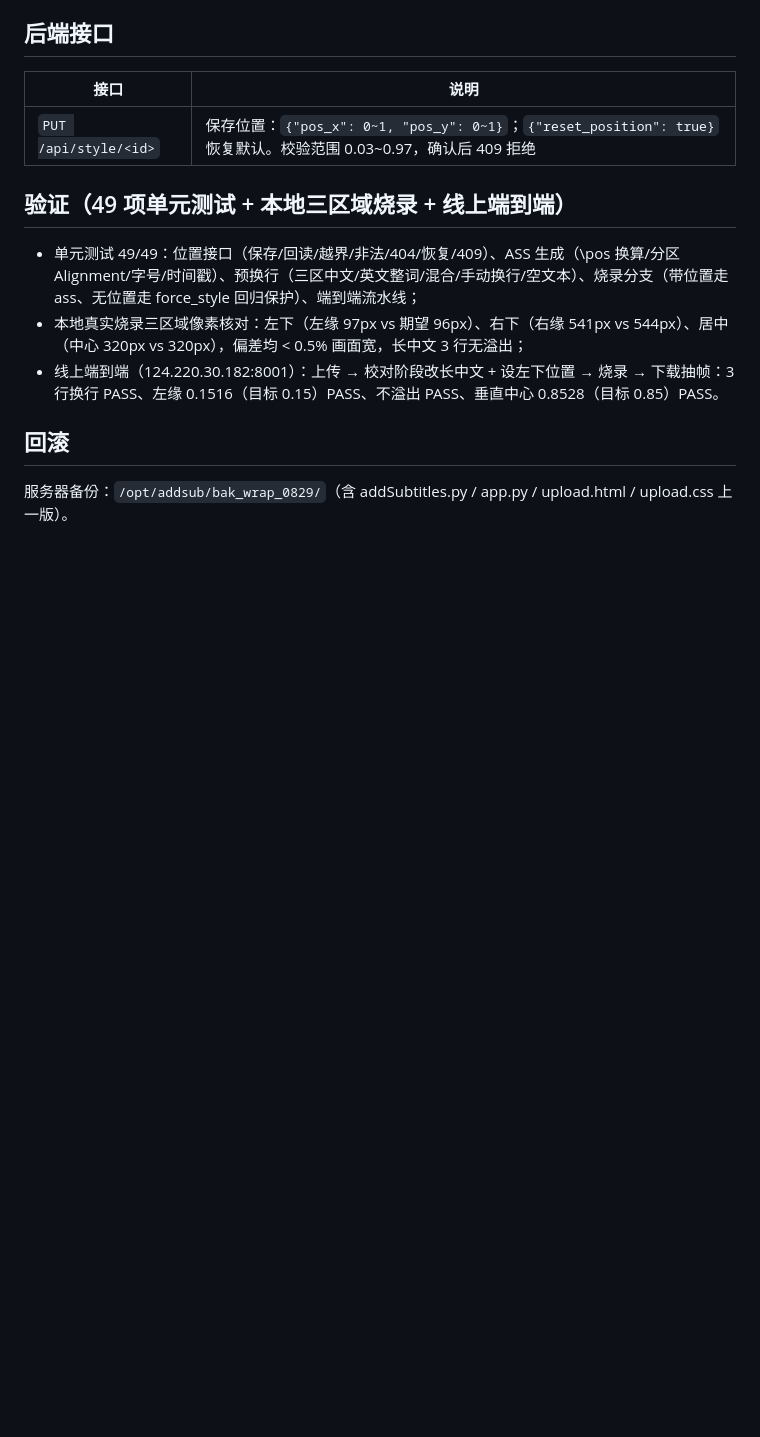
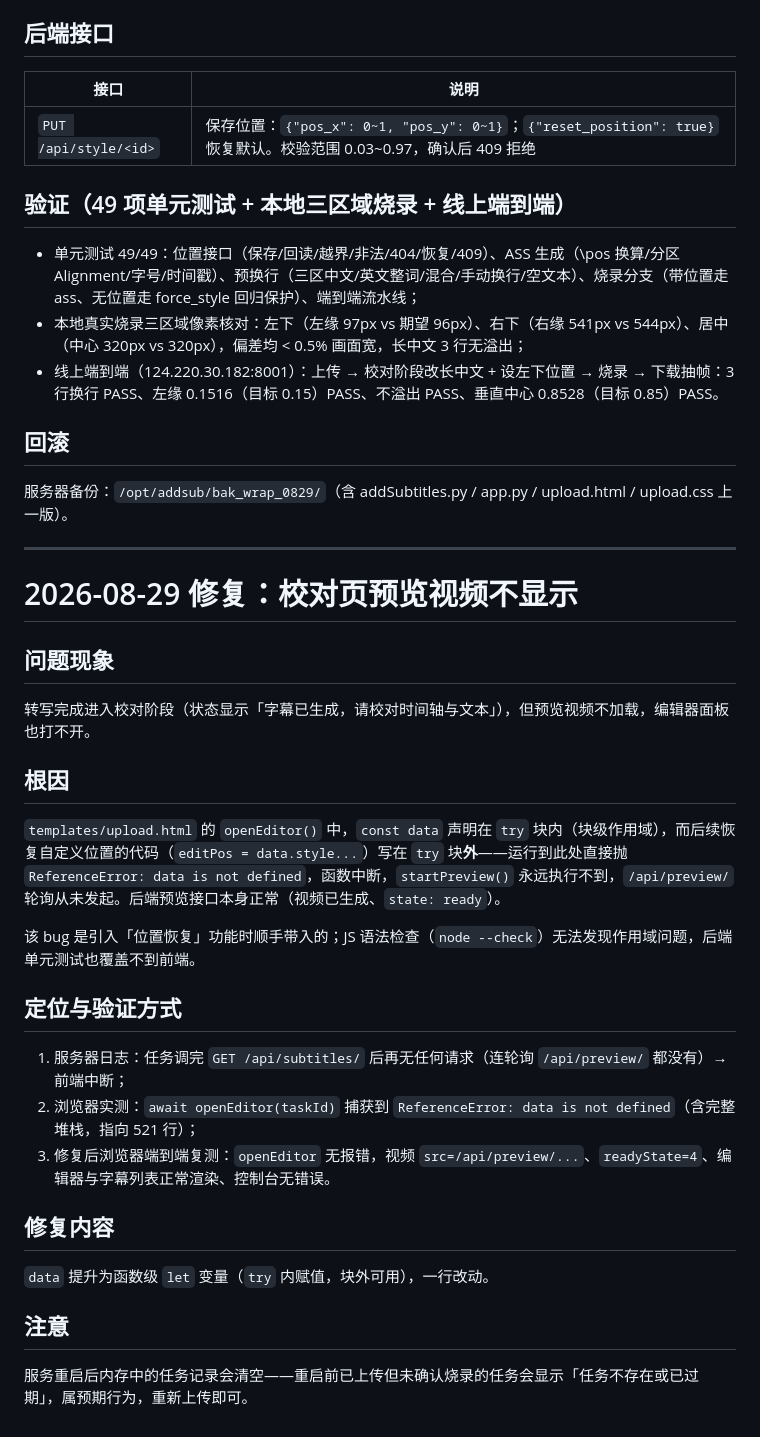
Before and after one commit to jiangduwang-droid/whisper_addSubtitles, a Markdown page: 修复说明.md, the part around the change. Drawn GitHub-style; blank space fills up the shorter version.

Commit message:
docs: 补充校对页预览视频不显示的根因与修复记录

```diff
--- a/修复说明.md
+++ b/修复说明.md
@@ -250,3 +250,31 @@ WHISPER_MODEL=tiny PORT=8001 nohup /home/ubuntu/addsub-venv/bin/python app.py >
 ## 回滚
 
 服务器备份：`/opt/addsub/bak_wrap_0829/`（含 addSubtitles.py / app.py / upload.html / upload.css 上一版）。
+
+---
+
+# 2026-08-29 修复：校对页预览视频不显示
+
+## 问题现象
+
+转写完成进入校对阶段（状态显示「字幕已生成，请校对时间轴与文本」），但预览视频不加载，编辑器面板也打不开。
+
+## 根因
+
+`templates/upload.html` 的 `openEditor()` 中，`const data` 声明在 `try` 块内（块级作用域），而后续恢复自定义位置的代码（`editPos = data.style...`）写在 `try` 块**外**——运行到此处直接抛 `ReferenceError: data is not defined`，函数中断，`startPreview()` 永远执行不到，`/api/preview/` 轮询从未发起。后端预览接口本身正常（视频已生成、`state: ready`）。
+
+该 bug 是引入「位置恢复」功能时顺手带入的；JS 语法检查（`node --check`）无法发现作用域问题，后端单元测试也覆盖不到前端。
+
+## 定位与验证方式
+
+1. 服务器日志：任务调完 `GET /api/subtitles/` 后再无任何请求（连轮询 `/api/preview/` 都没有）→ 前端中断；
+2. 浏览器实测：`await openEditor(taskId)` 捕获到 `ReferenceError: data is not defined`（含完整堆栈，指向 521 行）；
+3. 修复后浏览器端到端复测：`openEditor` 无报错，视频 `src=/api/preview/...`、`readyState=4`、编辑器与字幕列表正常渲染、控制台无错误。
+
+## 修复内容
+
+`data` 提升为函数级 `let` 变量（`try` 内赋值，块外可用），一行改动。
+
+## 注意
+
+服务重启后内存中的任务记录会清空——重启前已上传但未确认烧录的任务会显示「任务不存在或已过期」，属预期行为，重新上传即可。
```
